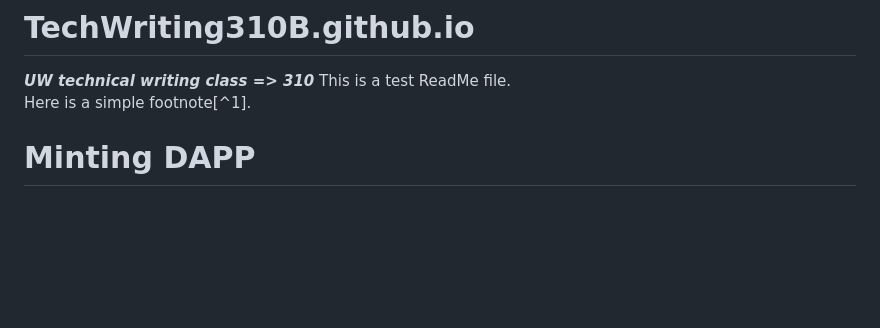
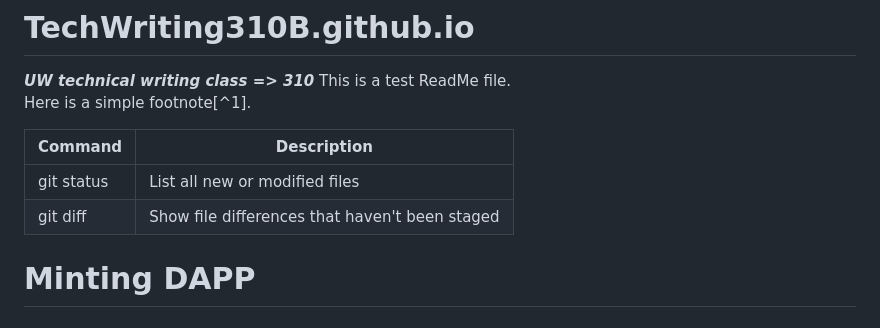
Before and after one commit to gleicht/ReviewDemo.github.io, a Markdown page: README.md, the part around the change. GitHub-like rendering; blank space fills up the shorter version.

```diff
--- a/README.md
+++ b/README.md
@@ -2,6 +2,11 @@
 _**UW technical writing class => 310**_
 This is a test ReadMe file.<br>
 Here is a simple footnote[^1].
+
+| Command | Description |
+| --- | --- |
+| git status | List all new or modified files |
+| git diff | Show file differences that haven't been staged |
 
 # Minting DAPP
 
```
